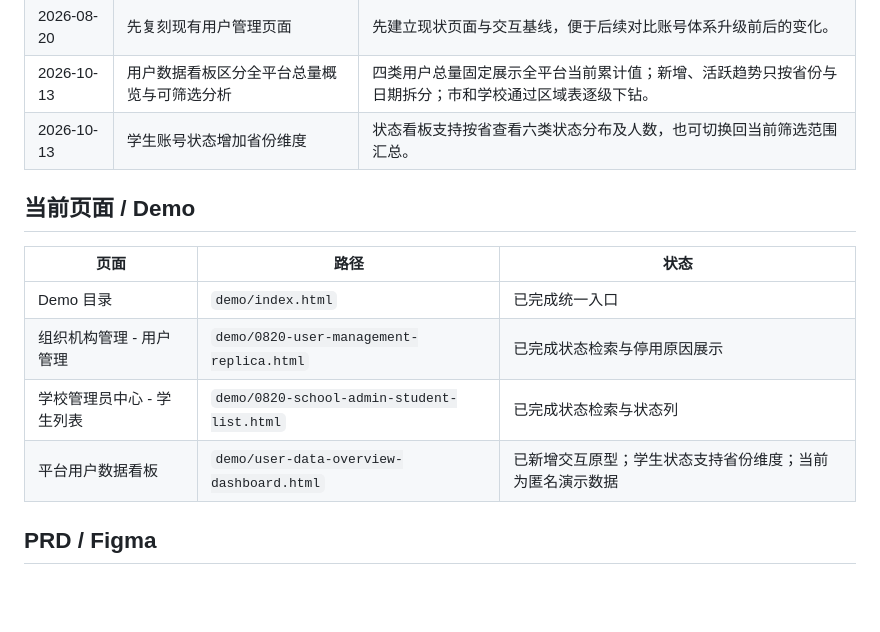
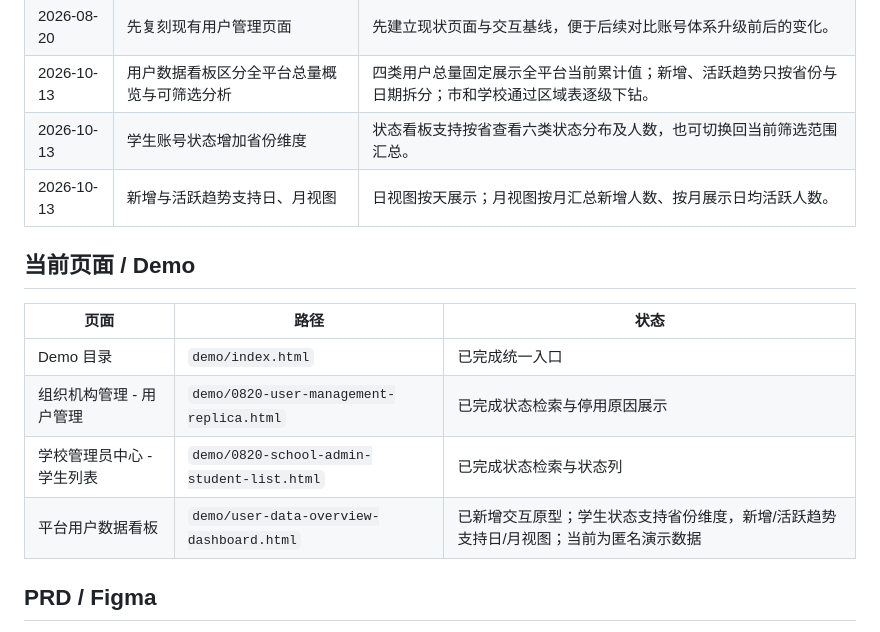
Before and after one commit to mazheng0823-byte/tianxue, a Markdown page: account-system-upgrade/PROJECT_CONTEXT.md, the part around the change. Rendered like a GitHub page; blank space fills up the shorter version.

Commit message:
Add daily and monthly trend views

```diff
--- a/account-system-upgrade/PROJECT_CONTEXT.md
+++ b/account-system-upgrade/PROJECT_CONTEXT.md
@@ -16,6 +16,7 @@
 | 2026-08-20 | 先复刻现有用户管理页面 | 先建立现状页面与交互基线，便于后续对比账号体系升级前后的变化。 |
 | 2026-10-13 | 用户数据看板区分全平台总量概览与可筛选分析 | 四类用户总量固定展示全平台当前累计值；新增、活跃趋势只按省份与日期拆分；市和学校通过区域表逐级下钻。 |
 | 2026-10-13 | 学生账号状态增加省份维度 | 状态看板支持按省查看六类状态分布及人数，也可切换回当前筛选范围汇总。 |
+| 2026-10-13 | 新增与活跃趋势支持日、月视图 | 日视图按天展示；月视图按月汇总新增人数、按月展示日均活跃人数。 |
 
 ## 当前页面 / Demo
 
@@ -24,7 +25,7 @@
 | Demo 目录 | `demo/index.html` | 已完成统一入口 |
 | 组织机构管理 - 用户管理 | `demo/0820-user-management-replica.html` | 已完成状态检索与停用原因展示 |
 | 学校管理员中心 - 学生列表 | `demo/0820-school-admin-student-list.html` | 已完成状态检索与状态列 |
-| 平台用户数据看板 | `demo/user-data-overview-dashboard.html` | 已新增交互原型；学生状态支持省份维度；当前为匿名演示数据 |
+| 平台用户数据看板 | `demo/user-data-overview-dashboard.html` | 已新增交互原型；学生状态支持省份维度，新增/活跃趋势支持日/月视图；当前为匿名演示数据 |
 
 ## PRD / Figma
 
```
